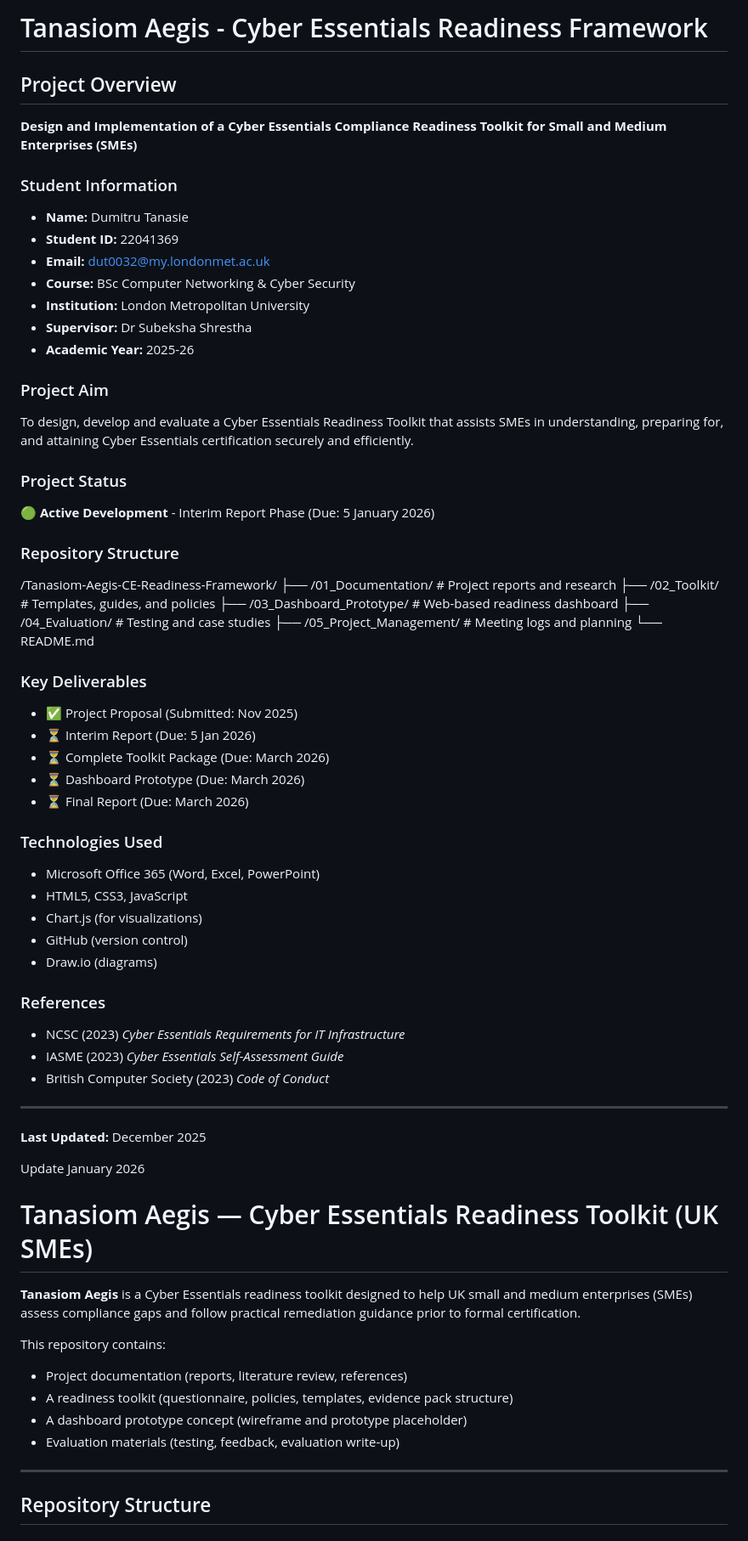
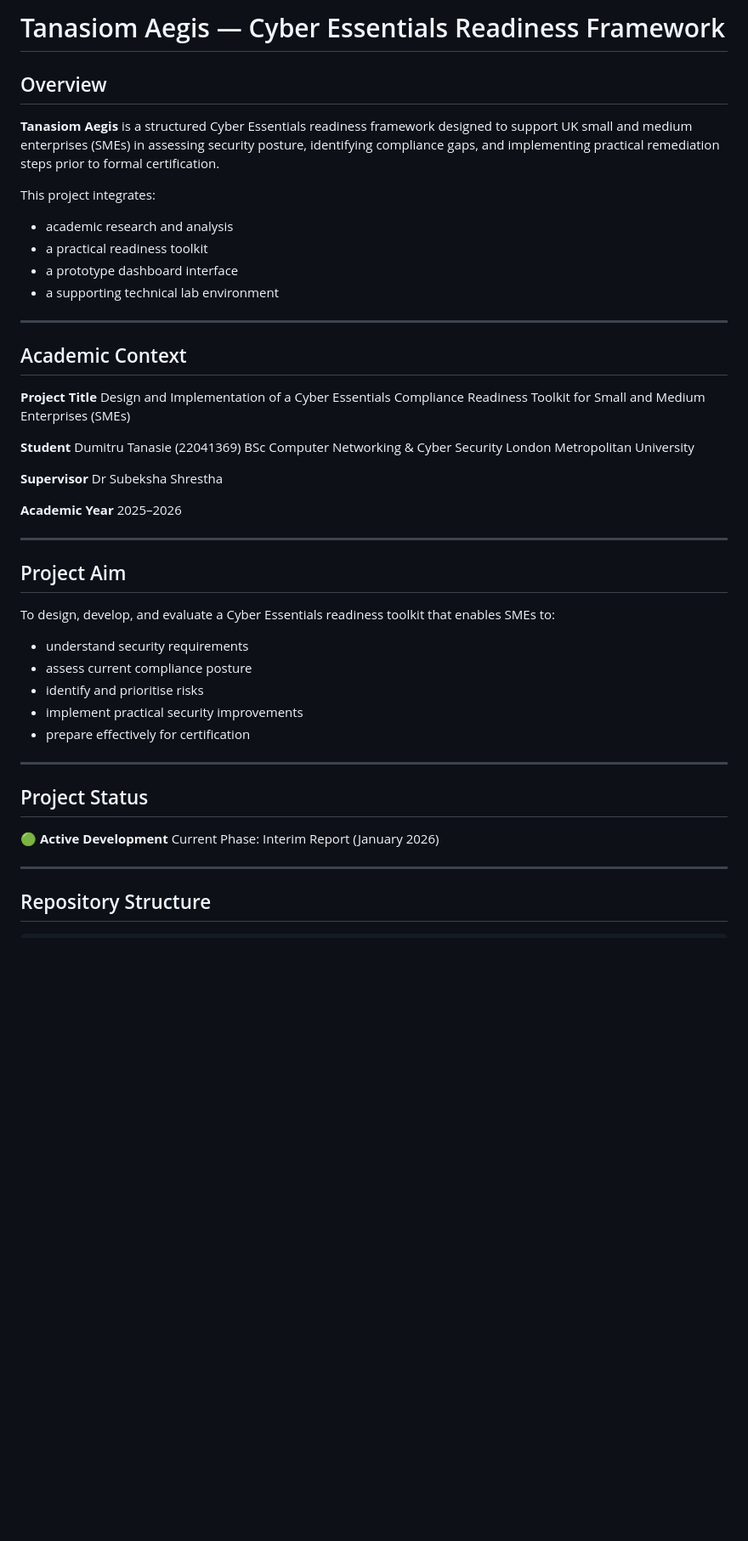
Before and after one commit to ddt-Tanasie/Tanasiom-Aegis-CE-Readiness-Framework, a Markdown page: README.md, the part around one of its changes. Shown at 85% size. Rendered like a GitHub page; blank space fills up the shorter version.

Commit message:
Revise README for clarity and updated project status
Updated README to enhance clarity and structure, including project overview, deliverables, and repository structure.

```diff
--- a/README.md
+++ b/README.md
@@ -1,72 +1,52 @@
-# Tanasiom Aegis - Cyber Essentials Readiness Framework
+# Tanasiom Aegis — Cyber Essentials Readiness Framework
 
-## Project Overview
-**Design and Implementation of a Cyber Essentials Compliance Readiness Toolkit for Small and Medium Enterprises (SMEs)**
+## Overview
 
-### Student Information
-- **Name:** Dumitru Tanasie
-- **Student ID:** 22041369
-- **Email:** dut0032@my.londonmet.ac.uk
-- **Course:** BSc Computer Networking & Cyber Security
-- **Institution:** London Metropolitan University
-- **Supervisor:** Dr Subeksha Shrestha
-- **Academic Year:** 2025-26
+**Tanasiom Aegis** is a structured Cyber Essentials readiness framework designed to support UK small and medium enterprises (SMEs) in assessing security posture, identifying compliance gaps, and implementing practical remediation steps prior to formal certification.
 
-### Project Aim
-To design, develop and evaluate a Cyber Essentials Readiness Toolkit that assists SMEs in understanding, preparing for, and attaining Cyber Essentials certification securely and efficiently.
+This project integrates:
 
-### Project Status
-🟢 **Active Development** - Interim Report Phase (Due: 5 January 2026)
-
-### Repository Structure
-
-
-/Tanasiom-Aegis-CE-Readiness-Framework/
-├── /01_Documentation/           # Project reports and research
-├── /02_Toolkit/                 # Templates, guides, and policies
-├── /03_Dashboard_Prototype/     # Web-based readiness dashboard
-├── /04_Evaluation/              # Testing and case studies
-├── /05_Project_Management/      # Meeting logs and planning
-└── README.md
-
-
-### Key Deliverables
-- ✅ Project Proposal (Submitted: Nov 2025)
-- ⏳ Interim Report (Due: 5 Jan 2026)
-- ⏳ Complete Toolkit Package (Due: March 2026)
-- ⏳ Dashboard Prototype (Due: March 2026)
-- ⏳ Final Report (Due: March 2026)
-
-### Technologies Used
-- Microsoft Office 365 (Word, Excel, PowerPoint)
-- HTML5, CSS3, JavaScript
-- Chart.js (for visualizations)
-- GitHub (version control)
-- Draw.io (diagrams)
-
-### References
-- NCSC (2023) *Cyber Essentials Requirements for IT Infrastructure*
-- IASME (2023) *Cyber Essentials Self-Assessment Guide*
-- British Computer Society (2023) *Code of Conduct*
+* academic research and analysis
+* a practical readiness toolkit
+* a prototype dashboard interface
+* a supporting technical lab environment
 
 ---
 
-**Last Updated:** December 2025
+## Academic Context
 
+**Project Title**
+Design and Implementation of a Cyber Essentials Compliance Readiness Toolkit for Small and Medium Enterprises (SMEs)
 
+**Student**
+Dumitru Tanasie (22041369)
+BSc Computer Networking & Cyber Security
+London Metropolitan University
 
+**Supervisor**
+Dr Subeksha Shrestha
 
-Update January 2026
+**Academic Year**
+2025–2026
 
-# Tanasiom Aegis — Cyber Essentials Readiness Toolkit (UK SMEs)
+---
 
-**Tanasiom Aegis** is a Cyber Essentials readiness toolkit designed to help UK small and medium enterprises (SMEs) assess compliance gaps and follow practical remediation guidance prior to formal certification.
+## Project Aim
 
-This repository contains:
-- Project documentation (reports, literature review, references)
-- A readiness toolkit (questionnaire, policies, templates, evidence pack structure)
-- A dashboard prototype concept (wireframe and prototype placeholder)
-- Evaluation materials (testing, feedback, evaluation write-up)
+To design, develop, and evaluate a Cyber Essentials readiness toolkit that enables SMEs to:
+
+* understand security requirements
+* assess current compliance posture
+* identify and prioritise risks
+* implement practical security improvements
+* prepare effectively for certification
+
+---
+
+## Project Status
+
+🟢 **Active Development**
+Current Phase: Interim Report (January 2026)
 
 ---
 
```
Also changed, not shown: other parts of README.md (+95 -49 lines).
